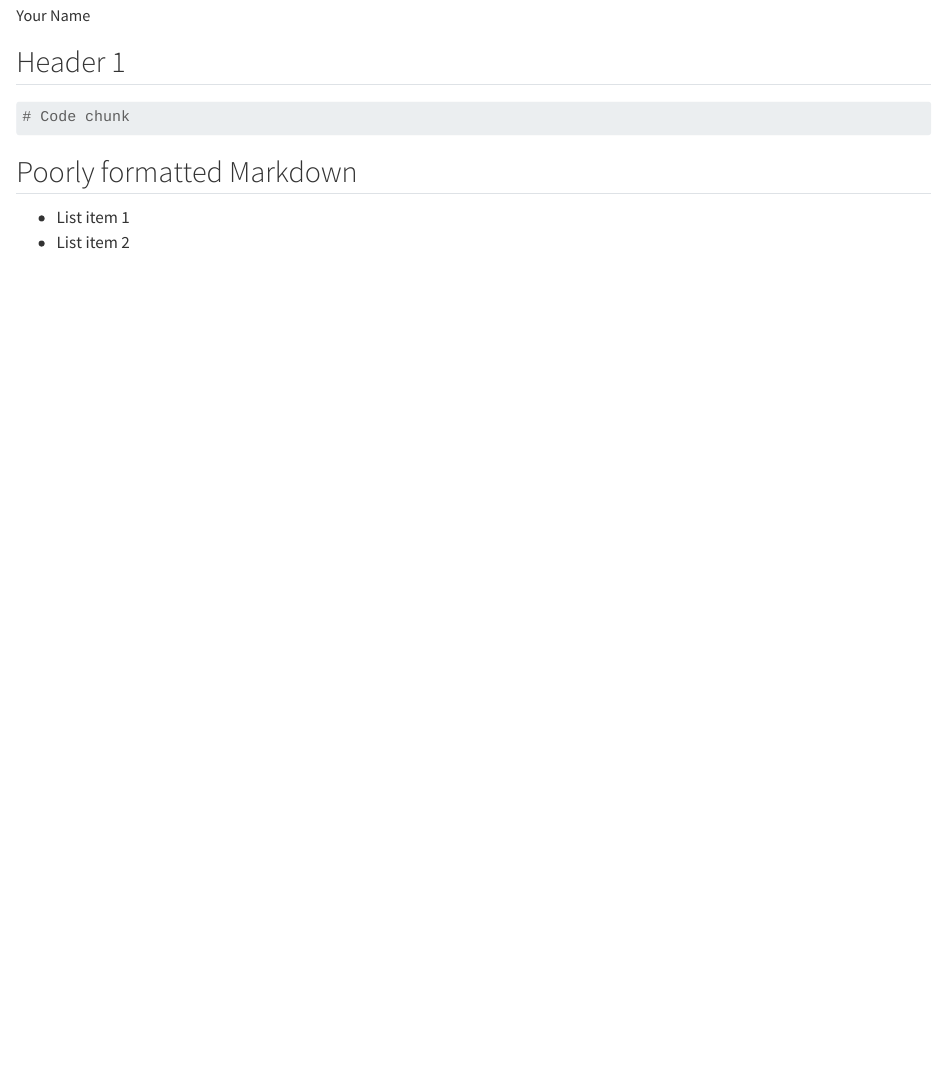
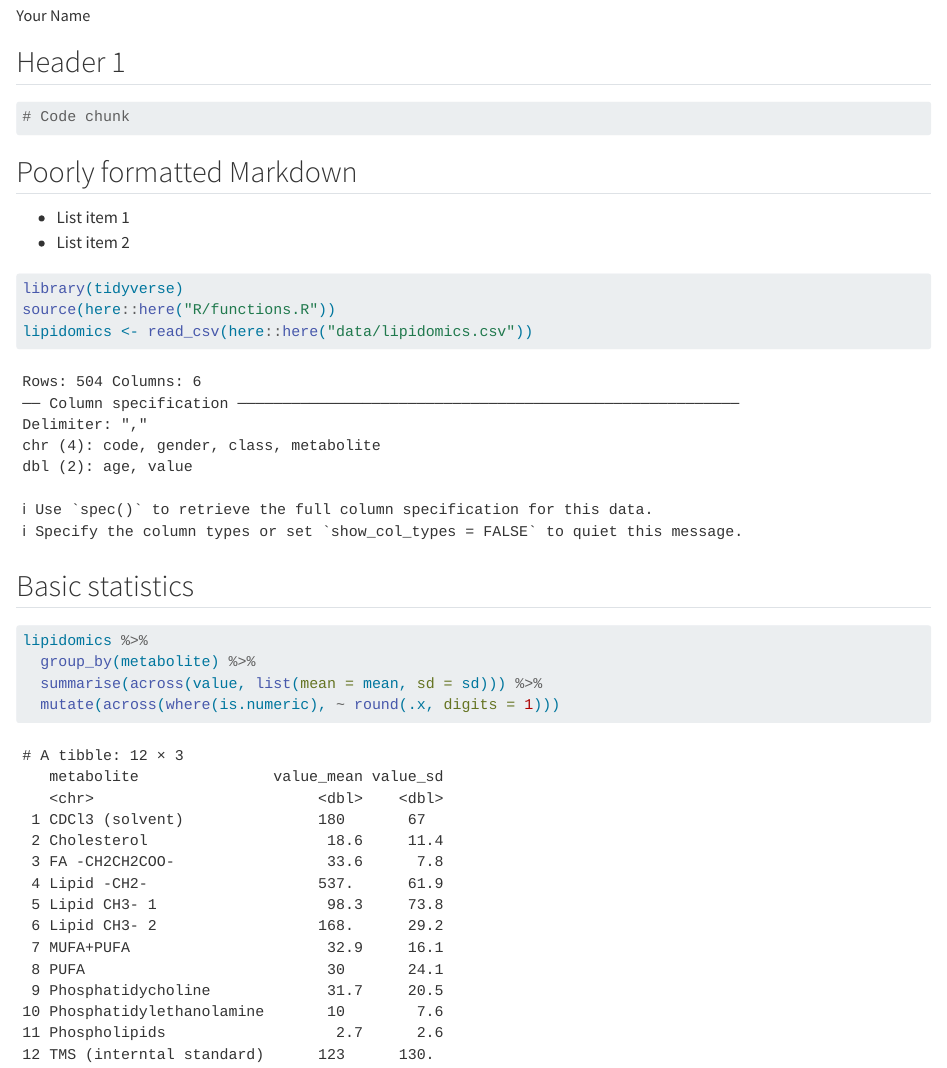
Before and after one commit to HannahGilliam/AdvancedR3, a Quarto document (doc/learning.qmd): the page in a window 1100 px wide, from 70 px down. Rendered offline with R 4.5, knitr and Pandoc in place of Quarto, with nearby package versions.

Commit message:
basic statistics

````diff
--- a/doc/learning.qmd
+++ b/doc/learning.qmd
@@ -18,3 +18,18 @@ format: html
 
 -   List item 1
 -   List item 2
+
+```{r setup}
+library(tidyverse)
+source(here::here("R/functions.R"))
+lipidomics <- read_csv(here::here("data/lipidomics.csv"))
+```
+
+## Basic statistics
+
+```{r basic-stats}
+lipidomics %>%
+  group_by(metabolite) %>%
+  summarise(across(value, list(mean = mean, sd = sd))) %>%
+  mutate(across(where(is.numeric), ~ round(.x, digits = 1)))
+```
````
